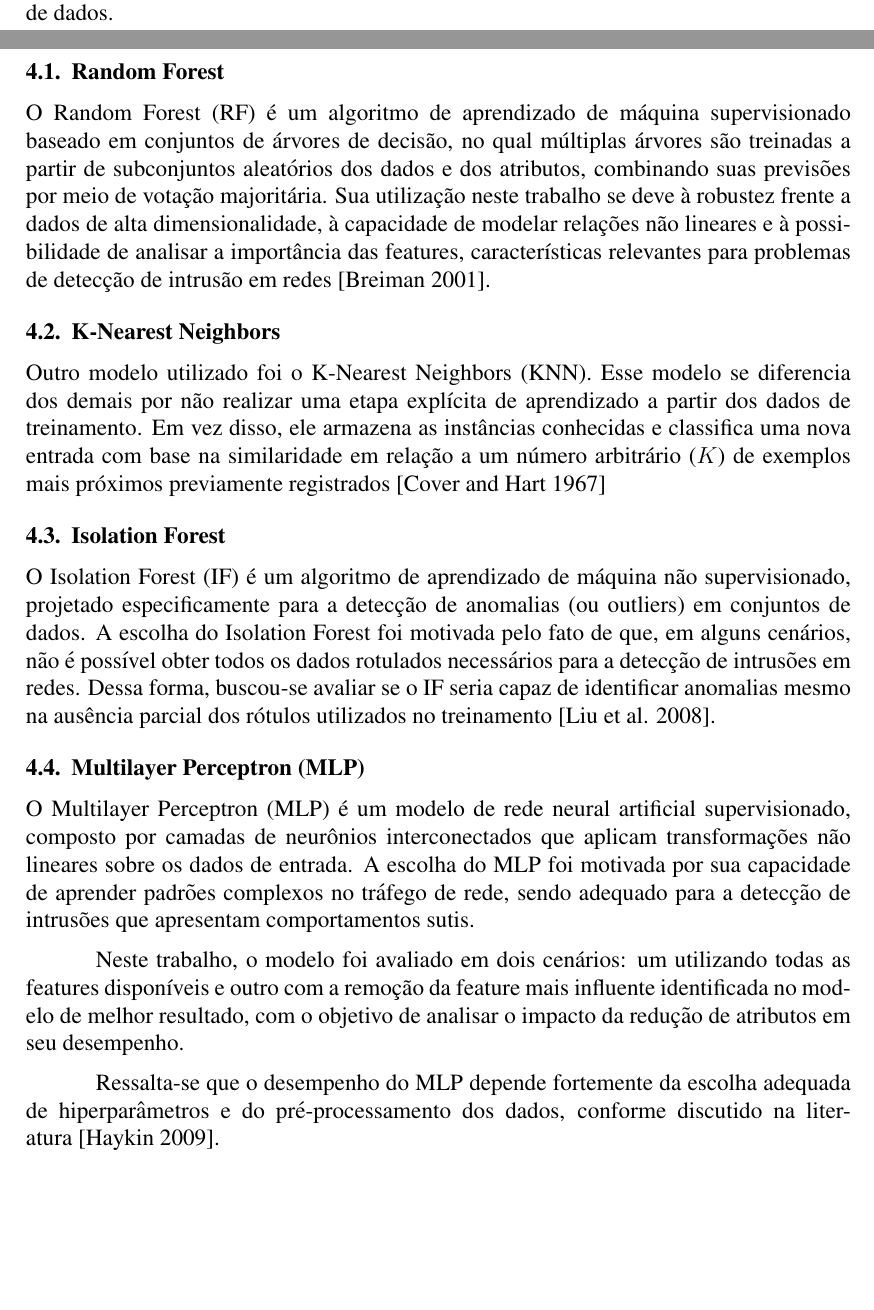
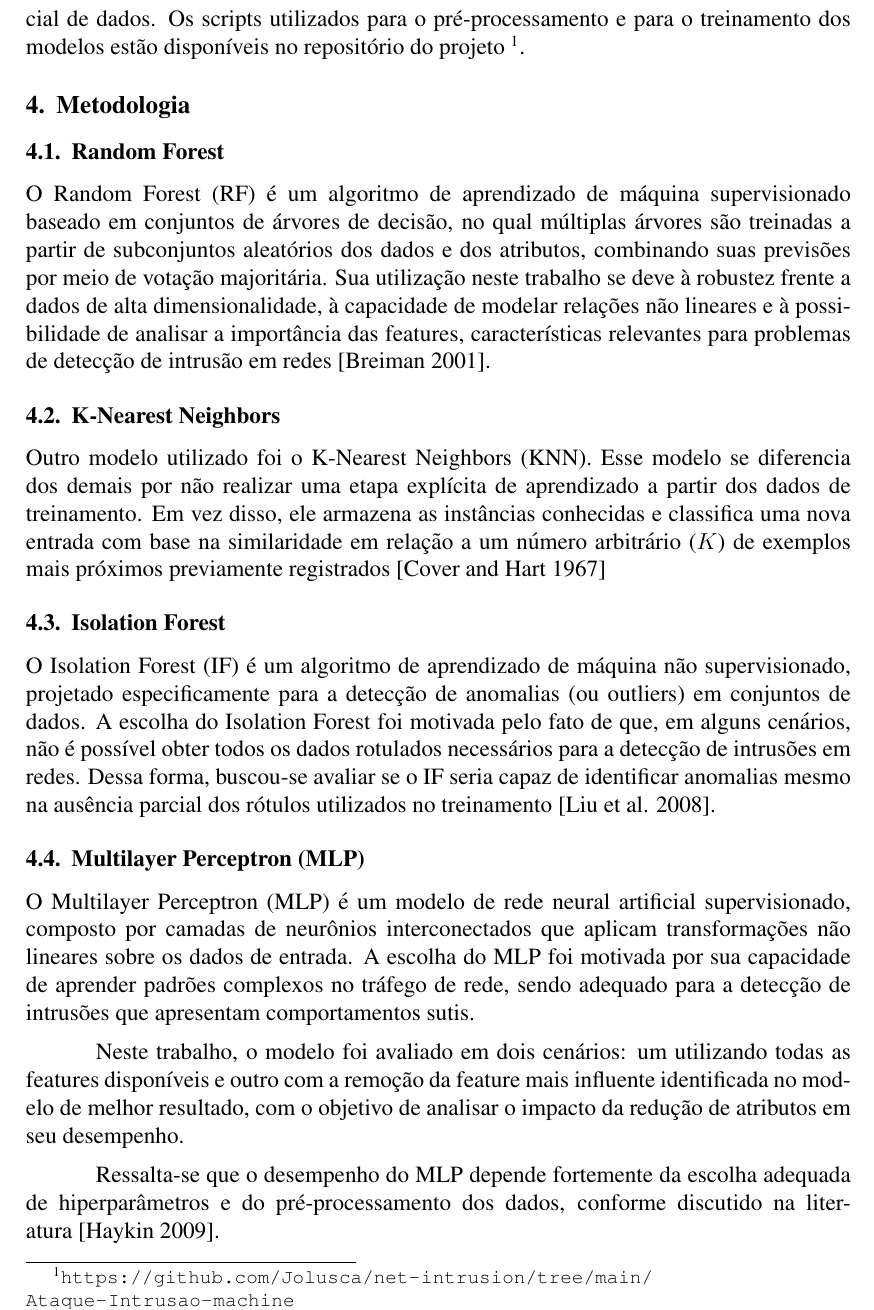
Before and after one commit to Jolusca/net-intrusion, a LaTeX document (SBRC - template-latex/main.tex, which reads SBRC - template-latex/referencias.bib, SBRC - template-latex/secoes/02-dataset.tex): two parts of pages 3 and 4 of 10 before the commit and part of page 4 of 10 after it, the two joined at a grey line, cut at the place of the change, the shorter picture padded with empty space. Compiled offline with pdfLaTeX.

Commit message:
inserir o link do rep.

```diff
--- a/SBRC - template-latex/main.tex
+++ b/SBRC - template-latex/main.tex
@@ -10,6 +10,7 @@
 \usepackage{amsmath}
 \usepackage{amsfonts}
 \usepackage{amssymb}
+\usepackage[hidelinks]{hyperref}
 
 \sloppy
 
--- a/SBRC - template-latex/referencias.bib
+++ b/SBRC - template-latex/referencias.bib
@@ -27,3 +31,7 @@
+  url    = {https://github.com/Jolusca/net-intrusion.git},
+  note   = {Acesso em: jan. 2026}
+}
+
 
 @article{breiman_random_forest,
   author  = {Breiman, Leo},
--- a/SBRC - template-latex/secoes/02-dataset.tex
+++ b/SBRC - template-latex/secoes/02-dataset.tex
@@ -63,4 +63,7 @@ permitiu preservar a interpretabilidade das \textit{features} remanescentes, al
 possibilitar a análise individual do impacto da ausência de cada atributo no desempenho
 dos classificadores. Ademais, essa estratégia representa de forma mais fiel cenários
 práticos, nos quais nem sempre todas as informações ou sensores estão disponíveis,
-contribuindo para a avaliação da robustez dos modelos frente à perda parcial de dados.
+contribuindo para a avaliação da robustez dos modelos frente à perda parcial de dados. Os scripts utilizados
+para o pré-processamento e para o treinamento dos modelos
+estão disponíveis no repositório do projeto
+\footnote{\url{https://github.com/Jolusca/net-intrusion/tree/main/Ataque-Intrusao-machine}}.
```
Also changed, not shown: README.md, SBRC - template-latex/main.pdf, SBRC - template-latex/referencias.bib (4 more changed lines).
